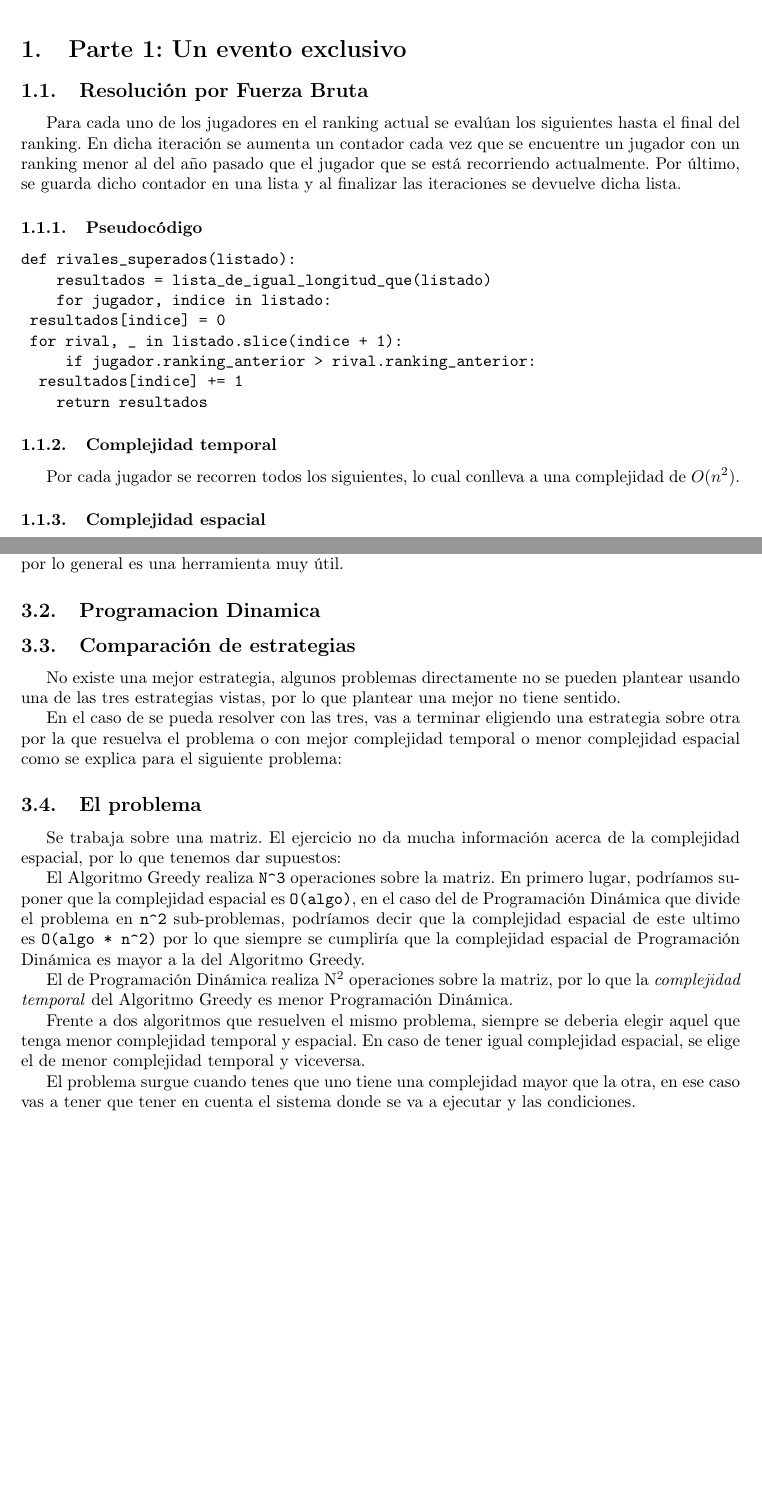
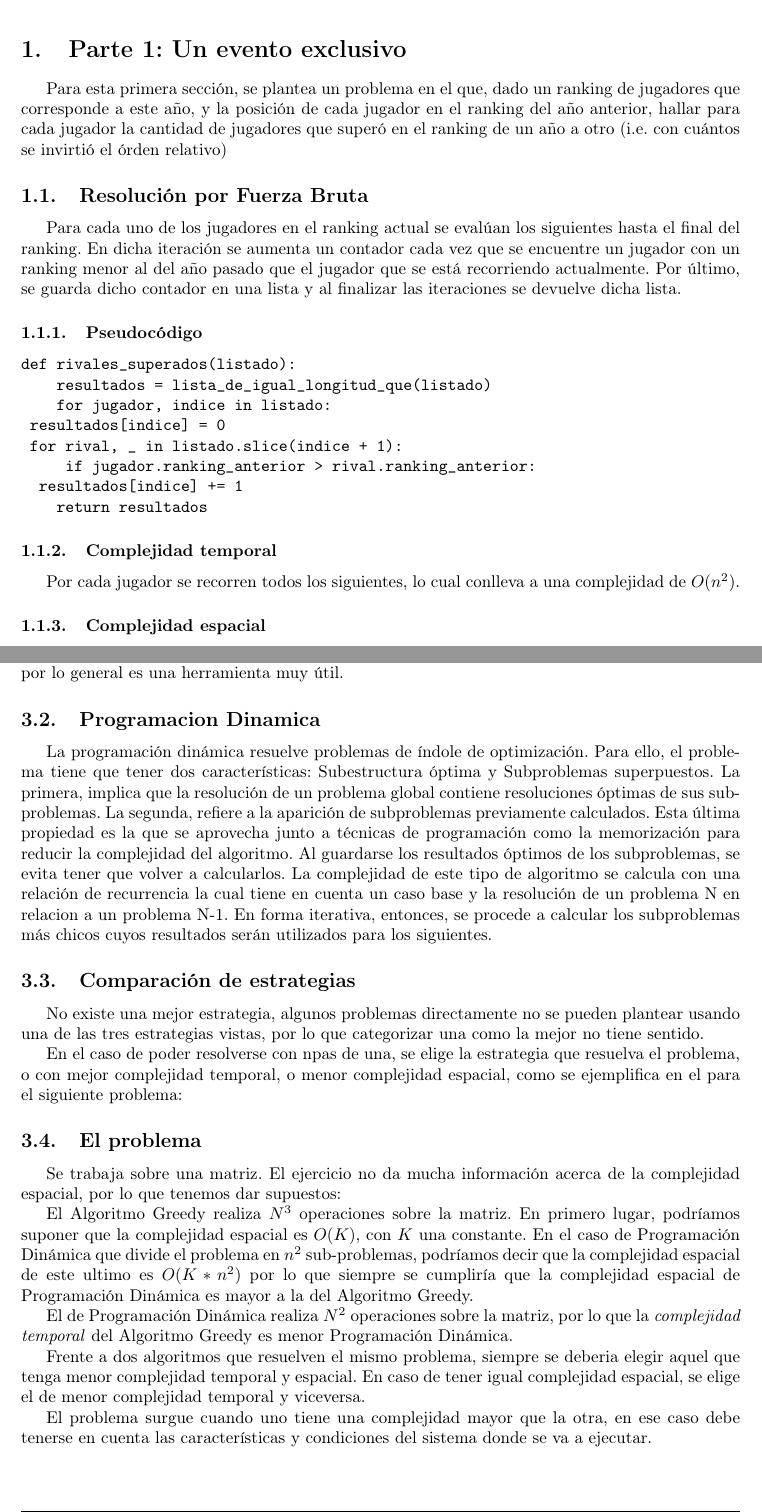
Before and after one commit to Pablo1107/tda-I-tp2-1c2021, a LaTeX document (informe.tex): two parts of pages 3 and 13 of 14, joined at a grey line, cut so that both start at the same text, the shorter picture padded with empty space. Compiled offline with pdfLaTeX.

Commit message:
Introducción de parte 1. Sección de Programación Dinámica en parte 3

```diff
--- a/informe.tex
+++ b/informe.tex
@@ -75,14 +75,21 @@
 \definecolor{bg}{rgb}{0.95,0.95,0.95}
 
 \section{Parte 1: Un evento exclusivo}
-\label{sec:org739ab92}
+\label{sec:org4ebfca5}
+
+Para esta primera sección, se plantea un problema en el que, dado un ranking
+de jugadores que corresponde a este año, y la posición de cada jugador en el
+ranking del año anterior, hallar para cada jugador la cantidad de jugadores
+que superó en el ranking de un año a otro (i.e. con cuántos se invirtió el
+órden relativo)
+
 \subsection{Resolución por Fuerza Bruta}
-\label{sec:orgf4881f2}
+\label{sec:org62b576f}
 
 Para cada uno de los jugadores en el ranking actual se evalúan los siguientes hasta el final del ranking. En dicha iteración se aumenta un contador cada vez que se encuentre un jugador con un ranking menor al del año pasado que el jugador que se está recorriendo actualmente. Por último, se guarda dicho contador en una lista y al finalizar las iteraciones se devuelve dicha lista.
 
 \subsubsection{Pseudocódigo}
-\label{sec:org0f6ec6a}
+\label{sec:orga89e298}
 
 \begin{verbatim}
 def rivales_superados(listado):
@@ -96,7 +103,7 @@ def rivales_superados(listado):
 \end{verbatim}
 
 \subsubsection{Complejidad temporal}
-\label{sec:orgb18061b}
+\label{sec:orgfae2dfc}
 
 Por cada jugador se recorren todos los siguientes, lo cual conlleva a una complejidad de \(O(n^2)\).
 
@@ -597,33 +615,47 @@ Maestro. Este ultimo teorema, no necesariamente resuelve todos los problemas de
 división y conquista pero por lo general es una herramienta muy útil.
 
 \subsection{Programacion Dinamica}
-\label{sec:orgda26241}
+\label{sec:orgf8178d3}
+
+La programación dinámica resuelve problemas de índole de optimización. Para
+ello, el problema tiene que tener dos características: Subestructura óptima y
+Subproblemas superpuestos. La primera, implica que la resolución de un
+problema global contiene resoluciones óptimas de sus subproblemas. La segunda,
+refiere a la aparición de subproblemas previamente calculados. Esta última
+propiedad es la que se aprovecha junto a técnicas de programación como la
+memorización para reducir la complejidad del algoritmo. Al guardarse los
+resultados óptimos de los subproblemas, se evita tener que volver a calcularlos.
+La complejidad de este tipo de algoritmo se calcula con una relación de
+recurrencia la cual tiene en cuenta un caso base y la resolución de un problema
+N en relacion a un problema N-1. En forma iterativa, entonces, se procede a
+calcular los subproblemas más chicos cuyos resultados serán utilizados
+para los siguientes.
 
 \subsection{Comparación de estrategias}
-\label{sec:orgf5e9d44}
+\label{sec:org4ca85b0}
 
 No existe una mejor estrategia, algunos problemas directamente no se pueden
-plantear usando una de las tres estrategias vistas, por lo que plantear una
-mejor no tiene sentido.
+plantear usando una de las tres estrategias vistas, por lo que categorizar una
+como la mejor no tiene sentido.
 
-En el caso de se pueda resolver con las tres, vas a terminar eligiendo una
-estrategia sobre otra por la que resuelva el problema o con mejor complejidad
-temporal o menor complejidad espacial como se explica para el siguiente problema:
+En el caso de poder resolverse con npas de una, se elige la estrategia
+que resuelva el problema, o con mejor complejidad temporal, o menor complejidad espacial,
+como se ejemplifica en el para el siguiente problema:
 
 \subsection{El problema}
-\label{sec:org92ce2af}
+\label{sec:orgbf88644}
 
 Se trabaja sobre una matriz. El ejercicio no da mucha información acerca de la
 complejidad espacial, por lo que tenemos dar supuestos:
 
-El Algoritmo Greedy realiza \texttt{N\textasciicircum{}3} operaciones sobre la matriz. En primero lugar,
-podríamos suponer que la complejidad espacial es \texttt{O(algo)}, en el caso del de
-Programación Dinámica que divide el problema en \texttt{n\textasciicircum{}2} sub-problemas, podríamos
-decir que la complejidad espacial de este ultimo es \texttt{O(algo * n\textasciicircum{}2)} por lo que
-siempre se cumpliría que la complejidad espacial de Programación Dinámica es
+El Algoritmo Greedy realiza \(N^3\) operaciones sobre la matriz. En primero lugar,
+podríamos suponer que la complejidad espacial es \(O(K)\), con \(K\) una constante.
+En el caso de Programación Dinámica que divide el problema en \(n^2\) sub-problemas,
+podríamos decir que la complejidad espacial de este ultimo es \(O(K * n^2)\) por lo
+que siempre se cumpliría que la complejidad espacial de Programación Dinámica es
 mayor a la del Algoritmo Greedy.
 
-El de Programación Dinámica realiza N\textsuperscript{2} operaciones sobre la matriz, por lo que
+El de Programación Dinámica realiza \(N^2\) operaciones sobre la matriz, por lo que
 la \emph{complejidad temporal} del Algoritmo Greedy es menor Programación Dinámica.
 
 Frente a dos algoritmos que resuelven el mismo problema, siempre se deberia
@@ -631,8 +663,8 @@ elegir aquel que tenga menor complejidad temporal y espacial. En caso de tener
 igual complejidad espacial, se elige el de menor complejidad temporal y
 viceversa.
 
-El problema surgue cuando tenes que uno tiene una complejidad mayor que la otra,
-en ese caso vas a tener que tener en cuenta el sistema donde se va a ejecutar y
-las condiciones.
+El problema surgue cuando uno tiene una complejidad mayor que la otra,
+en ese caso debe tenerse en cuenta las características y condiciones
+del sistema donde se va a ejecutar.
 
 \subsubsection{¿Porque eligiria el Algoritmo Greedy?}
```
Also changed, not shown: informe.pdf, informe.tex (91 more changed lines), 1 other file.
